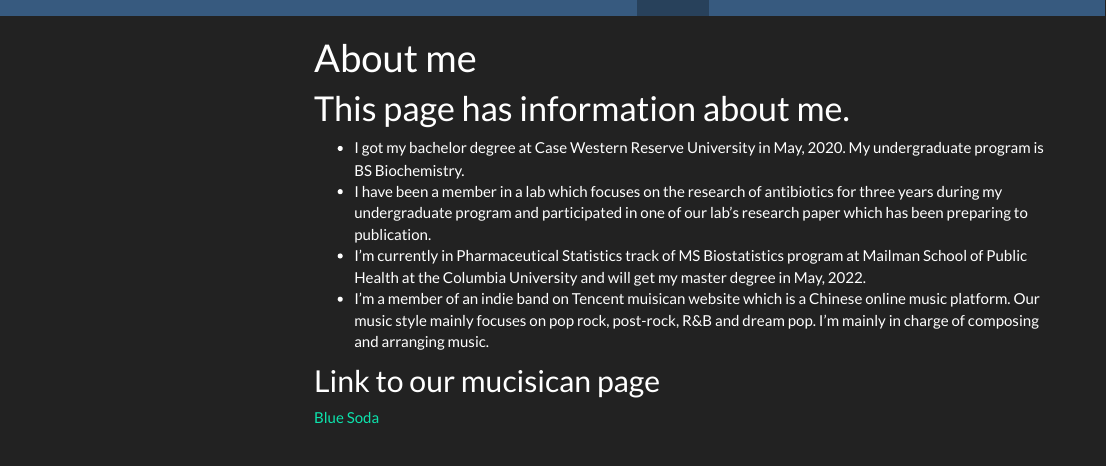
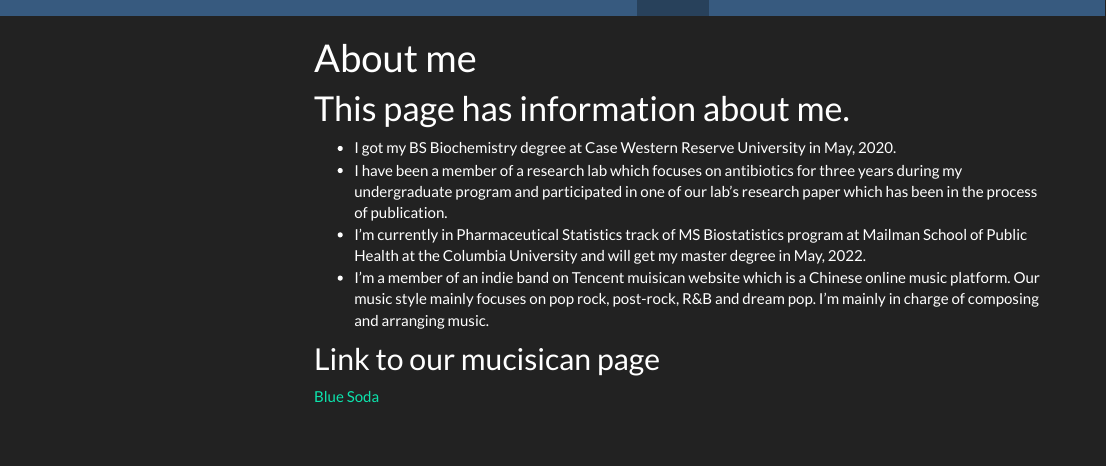
Before and after one commit to ZhongqiYue/ZhongqiYue.github.io, an R Markdown document (about.Rmd): the page in a window 1100 px wide, from its top. The pictures show the output file about.html that the author committed with the source, opened offline; library style sheets and scripts come from the installed R packages; menus at the side of the page are left out.

Commit message:
Some adjustments to content of about me.

```diff
--- a/about.Rmd
+++ b/about.Rmd
@@ -8,8 +8,8 @@ output:
 
 # This page has information about me.
 
-* I got my bachelor degree at Case Western Reserve University in May, 2020. My undergraduate program is BS Biochemistry.
-* I have been a member in a lab which focuses on the research of antibiotics for three years during my undergraduate program and participated in one of our lab's research paper which has been preparing to publication.
+* I got my BS Biochemistry degree at Case Western Reserve University in May, 2020.
+* I have been a member of a research lab which focuses on antibiotics for three years during my undergraduate program and participated in one of our lab's research paper which has been in the process of publication.
 * I'm currently in Pharmaceutical Statistics track of MS Biostatistics program at Mailman School of Public Health at the Columbia University and will get my master degree in May, 2022.
 * I'm a member of an indie band on Tencent muisican website which is a Chinese online music platform. Our music style mainly focuses on pop rock, post-rock, R&B and dream pop. I'm mainly in charge of composing and arranging music.
 
```
Also changed, not shown: about.html, dashboard.html, plotly.html.
